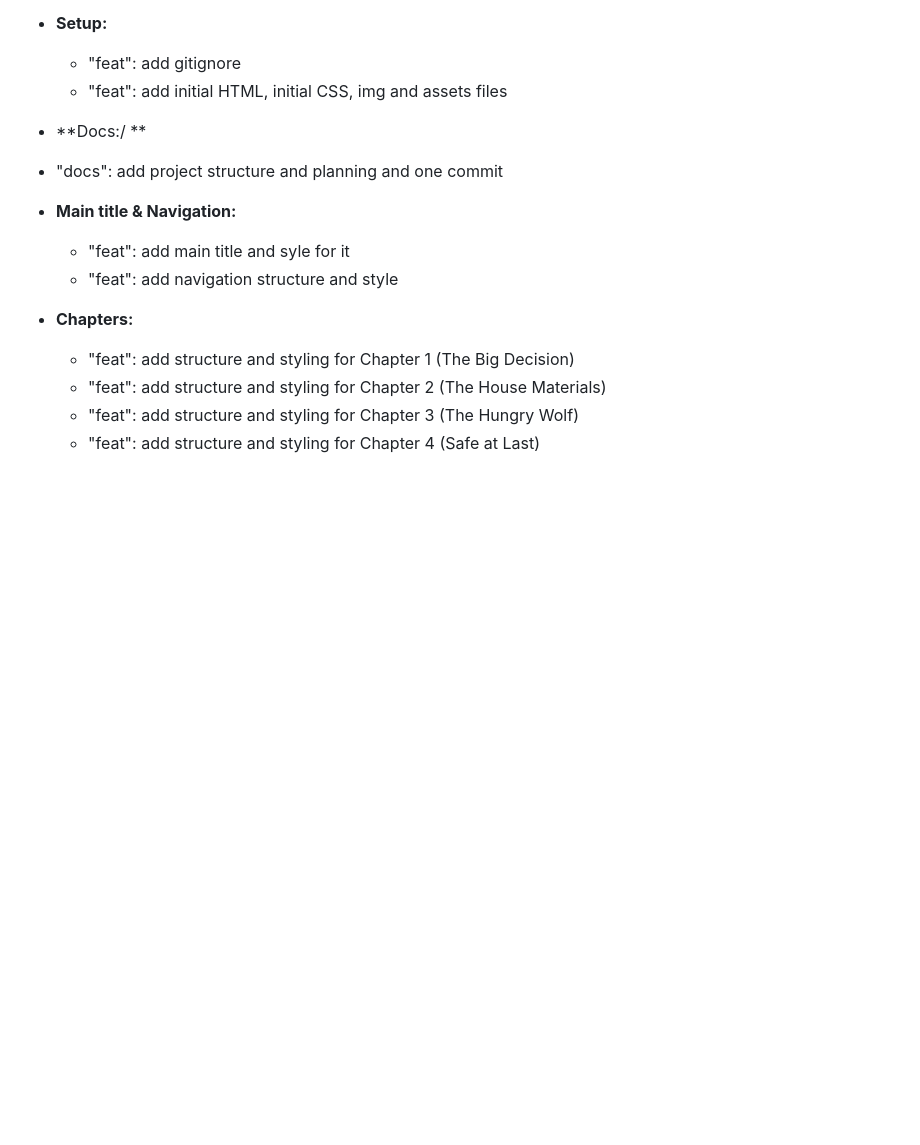
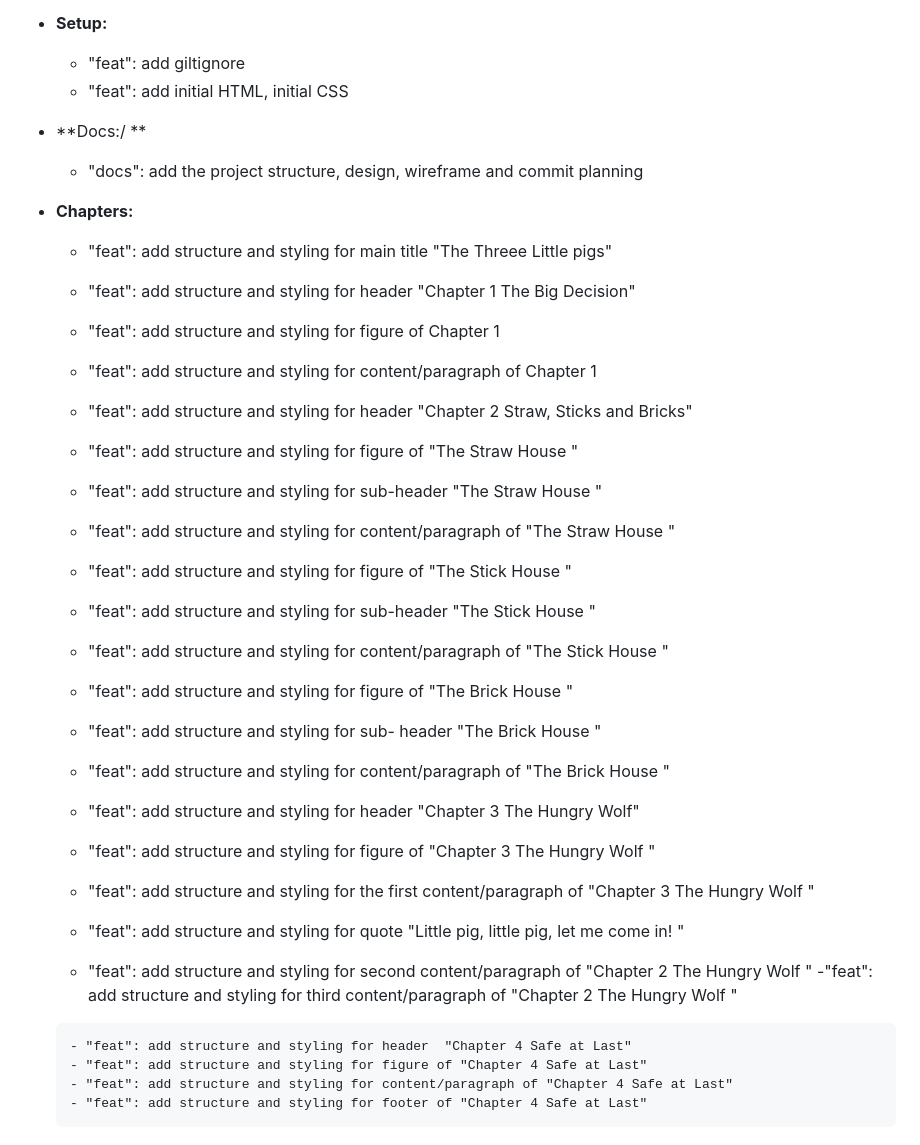
Before and after one commit to Alexapop/ex-git-three-little-pigs, a Markdown page: README.md, the part around one of its changes. GitHub-like rendering; blank space fills up the shorter version.

Commit message:
docs: update README with project details and planification

```diff
--- a/README.md
+++ b/README.md
@@ -67,17 +79,41 @@ To ensure this story is accessible to a larger variety of readers I implemented:
 ###Commit Planning
  * **Setup:**
-    -  "feat": add gitignore
-    - "feat": add initial HTML, initial CSS, img and assets files
+    - "feat": add giltignore
+    - "feat": add initial HTML, initial CSS
 
 * **Docs:/ **
- -  "docs": add project structure and planning and one commit
+   -   "docs": add the project structure, design, wireframe and commit planning
 
-* **Main title & Navigation:**
-   - "feat": add main title and syle for it
-   - "feat": add navigation structure and style
 
 * **Chapters:**
-   - "feat": add structure and styling for Chapter 1 (The Big Decision)
-   - "feat": add structure and styling for Chapter 2 (The House Materials)
-   - "feat": add structure and styling for Chapter 3 (The Hungry Wolf)
-   - "feat": add structure and styling for Chapter 4 (Safe at Last)
+   - "feat": add structure and styling for main title "The Threee Little pigs"
+
+	- "feat": add structure and styling for header "Chapter 1 The Big Decision"
+	- "feat": add structure and styling for figure of Chapter 1
+	- "feat": add structure and styling for content/paragraph of Chapter 1
+
+
+	- "feat": add structure and styling for header  "Chapter 2 Straw, Sticks and Bricks"
+	- "feat": add structure and styling for  figure of "The Straw House "
+	- "feat": add structure and styling for sub-header "The Straw House "
+	- "feat": add structure and styling for content/paragraph of "The Straw House "
+	- "feat": add structure and styling for  figure of "The Stick House "
+	- "feat": add structure and styling for sub-header "The Stick House "
+	- "feat": add structure and styling for content/paragraph of "The Stick House "
+	- "feat": add structure and styling for  figure of "The Brick House "
+	- "feat": add structure and styling for sub- header "The Brick House "
+	- "feat": add structure and styling for content/paragraph of "The Brick House "
+
+
+     - "feat": add structure and styling for header  "Chapter 3 The Hungry Wolf"
+     - "feat": add structure and styling for  figure of "Chapter 3 The Hungry Wolf "
+     - "feat": add structure and styling for the first content/paragraph of "Chapter 3 The Hungry Wolf "
+     - "feat": add structure and styling for quote "Little pig, little pig, let me come in! "
+     - "feat": add structure and styling for second content/paragraph of "Chapter 2 The Hungry Wolf "
+      -"feat": add structure and styling for third content/paragraph of "Chapter 2 The Hungry Wolf "
+
+
+      - "feat": add structure and styling for header  "Chapter 4 Safe at Last"
+      - "feat": add structure and styling for figure of "Chapter 4 Safe at Last"
+      - "feat": add structure and styling for content/paragraph of "Chapter 4 Safe at Last"
+      - "feat": add structure and styling for footer of "Chapter 4 Safe at Last"
```
Also changed, not shown: other parts of README.md (+17 -5 lines).
